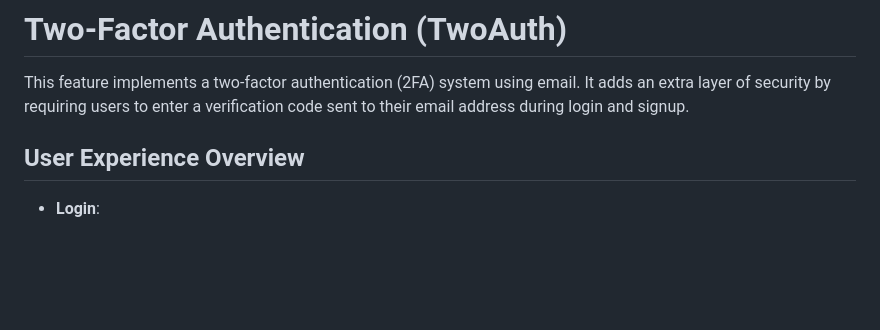
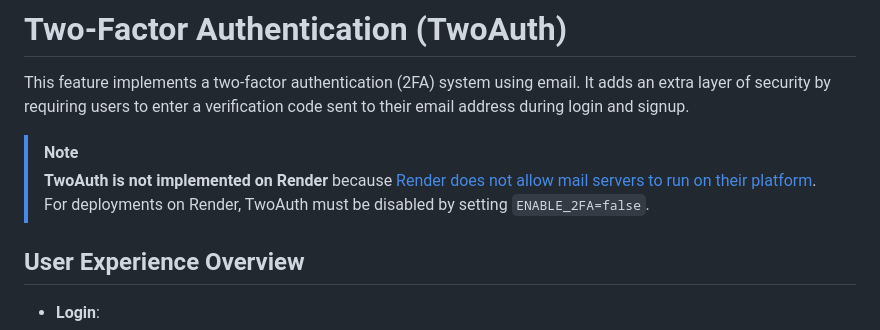
Before and after one commit to EGC-pc-hub/pc-hub, a Markdown page: docs/TwoAuth.md, the part around the change. GitHub-like rendering; blank space fills up the shorter version.

Commit message:
Docs(TwoAuth): NOTE twoAuth cannot be hosted on render

```diff
--- a/docs/TwoAuth.md
+++ b/docs/TwoAuth.md
@@ -1,6 +1,9 @@
 # Two-Factor Authentication (TwoAuth)
 
 This feature implements a two-factor authentication (2FA) system using email. It adds an extra layer of security by requiring users to enter a verification code sent to their email address during login and signup.
+
+> [!NOTE]
+> **TwoAuth is not implemented on Render** because [Render does not allow mail servers to run on their platform](https://community.render.com/t/mail-server-on-render-com/10529). For deployments on Render, TwoAuth must be disabled by setting `ENABLE_2FA=false`.
 
 ## User Experience Overview
 
```
